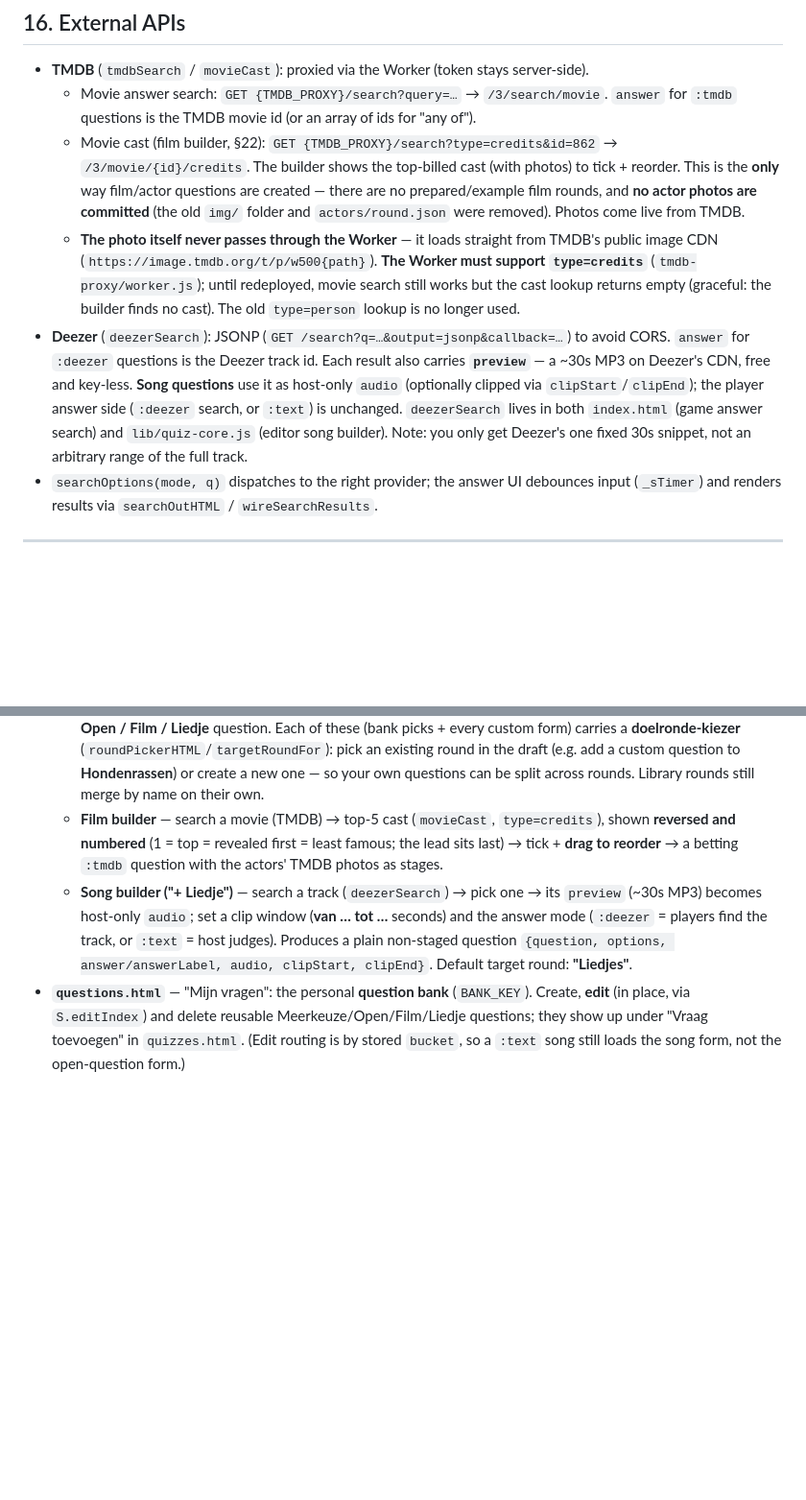
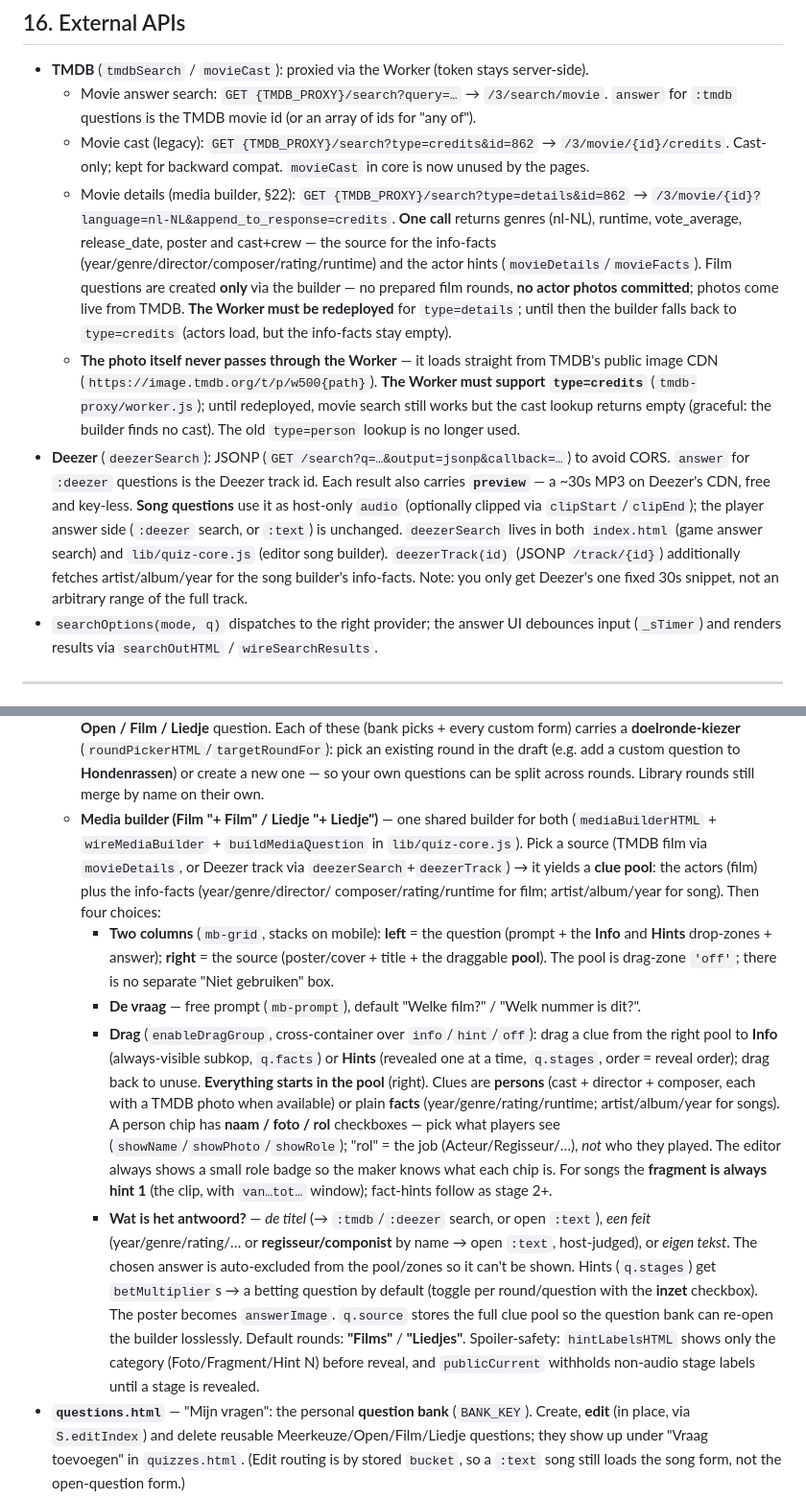
Before and after one commit to NikkiBouman/Quiz, a Markdown page: ARCHITECTURE.md, 2 parts joined by grey strips. Shown at 96% size. GitHub-like rendering; blank space fills up the shorter version.

Commit message:
docs: document the media builder and facts/source schema

```diff
--- a/ARCHITECTURE.md
+++ b/ARCHITECTURE.md
@@ -470,11 +472,15 @@ Because all shared state is in Firebase, a host can move to another device.
 - **TMDB** (`tmdbSearch` / `movieCast`): proxied via the Worker (token stays server-side).
   - Movie answer search: `GET {TMDB_PROXY}/search?query=…` → `/3/search/movie`. `answer` for
     `:tmdb` questions is the TMDB movie id (or an array of ids for "any of").
-  - Movie cast (film builder, §22): `GET {TMDB_PROXY}/search?type=credits&id=862` →
-    `/3/movie/{id}/credits`. The builder shows the top-billed cast (with photos) to tick + reorder.
-    This is the **only** way film/actor questions are created — there are no prepared/example film
-    rounds, and **no actor photos are committed** (the old `img/` folder and `actors/round.json`
-    were removed). Photos come live from TMDB.
+  - Movie cast (legacy): `GET {TMDB_PROXY}/search?type=credits&id=862` → `/3/movie/{id}/credits`.
+    Cast-only; kept for backward compat. `movieCast` in core is now unused by the pages.
+  - Movie details (media builder, §22): `GET {TMDB_PROXY}/search?type=details&id=862` →
+    `/3/movie/{id}?language=nl-NL&append_to_response=credits`. **One call** returns genres (nl-NL),
+    runtime, vote_average, release_date, poster and cast+crew — the source for the info-facts
+    (year/genre/director/composer/rating/runtime) and the actor hints (`movieDetails`/`movieFacts`).
+    Film questions are created **only** via the builder — no prepared film rounds, **no actor photos
+    committed**; photos come live from TMDB. **The Worker must be redeployed** for `type=details`;
+    until then the builder falls back to `type=credits` (actors load, but the info-facts stay empty).
   - **The photo itself never passes through the Worker** — it loads straight from TMDB's public
     image CDN (`https://image.tmdb.org/t/p/w500{path}`). **The Worker must support `type=credits`**
     (`tmdb-proxy/worker.js`); until redeployed, movie search still works but the cast lookup returns
@@ -484,8 +490,9 @@ Because all shared state is in Firebase, a host can move to another device.
   **`preview`** — a ~30s MP3 on Deezer's CDN, free and key-less. **Song questions** use it as
   host-only `audio` (optionally clipped via `clipStart`/`clipEnd`); the player answer side
   (`:deezer` search, or `:text`) is unchanged. `deezerSearch` lives in both `index.html` (game
-  answer search) and `lib/quiz-core.js` (editor song builder). Note: you only get Deezer's one
-  fixed 30s snippet, not an arbitrary range of the full track.
+  answer search) and `lib/quiz-core.js` (editor song builder). `deezerTrack(id)` (JSONP
+  `/track/{id}`) additionally fetches artist/album/year for the song builder's info-facts. Note:
+  you only get Deezer's one fixed 30s snippet, not an arbitrary range of the full track.
 - `searchOptions(mode, q)` dispatches to the right provider; the answer UI debounces input
   (`_sTimer`) and renders results via `searchOutHTML` / `wireSearchResults`.
 
@@ -685,14 +692,32 @@ The quiz builder is **not** in `index.html` anymore — it's two standalone page
     form) carries a **doelronde-kiezer** (`roundPickerHTML`/`targetRoundFor`): pick an existing
     round in the draft (e.g. add a custom question to **Hondenrassen**) or create a new one — so
     your own questions can be split across rounds. Library rounds still merge by name on their own.
-  - **Film builder** — search a movie (TMDB) → top-5 cast (`movieCast`, `type=credits`), shown
-    **reversed and numbered** (1 = top = revealed first = least famous; the lead sits last) → tick +
-    **drag to reorder** → a betting `:tmdb` question with the actors' TMDB photos as stages.
-  - **Song builder ("+ Liedje")** — search a track (`deezerSearch`) → pick one → its `preview`
-    (~30s MP3) becomes host-only `audio`; set a clip window (**van … tot …** seconds) and the
-    answer mode (`:deezer` = players find the track, or `:text` = host judges). Produces a plain
-    non-staged question `{question, options, answer/answerLabel, audio, clipStart, clipEnd}`.
-    Default target round: **"Liedjes"**.
+  - **Media builder (Film "+ Film" / Liedje "+ Liedje")** — one shared builder for both
+    (`mediaBuilderHTML` + `wireMediaBuilder` + `buildMediaQuestion` in `lib/quiz-core.js`).
+    Pick a source (TMDB film via `movieDetails`, or Deezer track via `deezerSearch`+`deezerTrack`)
+    → it yields a **clue pool**: the actors (film) plus the info-facts (year/genre/director/
+    composer/rating/runtime for film; artist/album/year for song). Then four choices:
+    - **Two columns** (`mb-grid`, stacks on mobile): **left** = the question (prompt + the **Info**
+      and **Hints** drop-zones + answer); **right** = the source (poster/cover + title + the
+      draggable **pool**). The pool is drag-zone `'off'`; there is no separate "Niet gebruiken" box.
+    - **De vraag** — free prompt (`mb-prompt`), default "Welke film?" / "Welk nummer is dit?".
+    - **Drag** (`enableDragGroup`, cross-container over `info`/`hint`/`off`): drag a clue from the
+      right pool to **Info** (always-visible subkop, `q.facts`) or **Hints** (revealed one at a time,
+      `q.stages`, order = reveal order); drag back to unuse. **Everything starts in the pool** (right).
+      Clues are **persons** (cast + director + composer, each with a TMDB photo when available) or
+      plain **facts** (year/genre/rating/runtime; artist/album/year for songs). A person chip has
+      **naam / foto / rol** checkboxes — pick what players see (`showName`/`showPhoto`/`showRole`);
+      "rol" = the job (Acteur/Regisseur/…), *not* who they played. The editor always shows a small role
+      badge so the maker knows what each chip is. For songs the **fragment is always hint 1** (the clip,
+      with `van…tot…` window); fact-hints follow as stage 2+.
+    - **Wat is het antwoord?** — *de titel* (→ `:tmdb`/`:deezer` search, or open `:text`), *een feit*
+      (year/genre/rating/… or **regisseur/componist** by name → open `:text`, host-judged), or *eigen
+      tekst*. The chosen answer is auto-excluded from the pool/zones so it can't be shown.
+    Hints (`q.stages`) get `betMultiplier`s → a betting question by default (toggle per round/question
+    with the **inzet** checkbox). The poster becomes `answerImage`. `q.source` stores the full clue
+    pool so the question bank can re-open the builder losslessly. Default rounds: **"Films"** / **"Liedjes"**.
+    Spoiler-safety: `hintLabelsHTML` shows only the category (Foto/Fragment/Hint N) before reveal, and
+    `publicCurrent` withholds non-audio stage labels until a stage is revealed.
 - **`questions.html`** — "Mijn vragen": the personal **question bank** (`BANK_KEY`). Create,
   **edit** (in place, via `S.editIndex`) and delete reusable Meerkeuze/Open/Film/Liedje questions;
   they show up under "Vraag toevoegen" in `quizzes.html`. (Edit routing is by stored `bucket`, so a
```
Also changed, not shown: other parts of ARCHITECTURE.md (+12 -6 lines).
